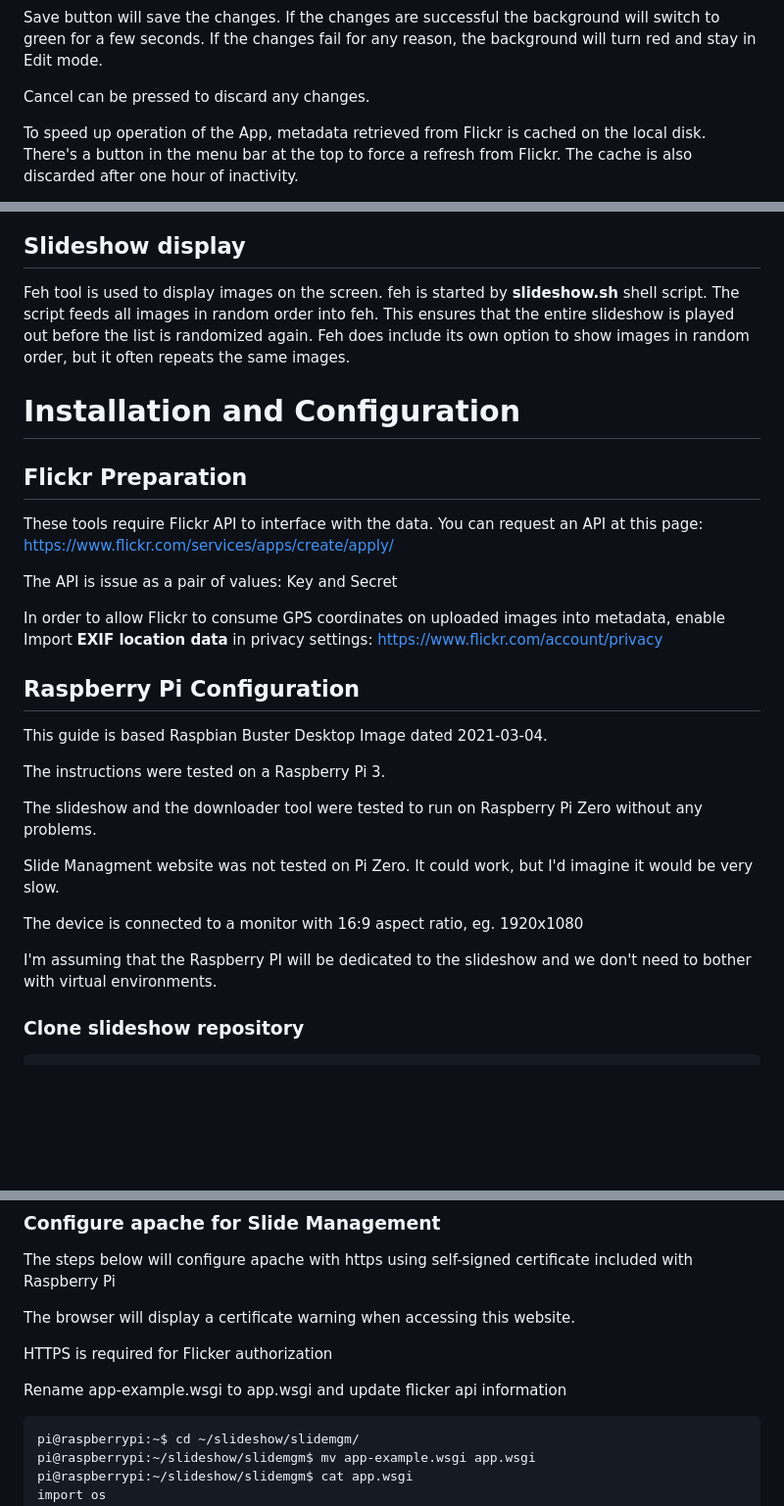
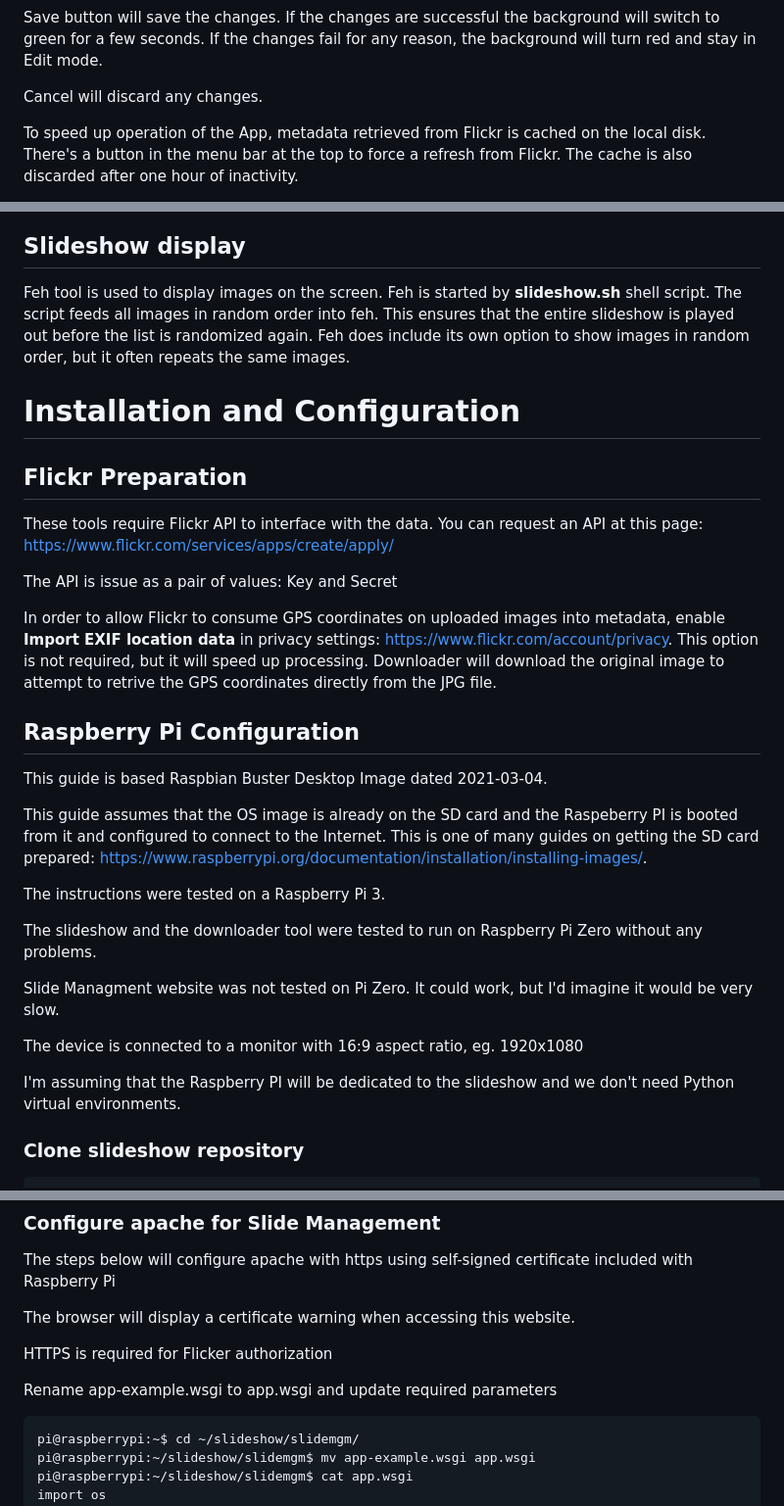
Before and after one commit to vbobrov/slideshow, a Markdown page: README.md, 3 parts joined by grey strips. Shown: that part at 98% size. Rendered like a GitHub page; blank space fills up the shorter version.

```diff
--- a/README.md
+++ b/README.md
@@ -112,7 +120,7 @@ Location text is used to override the value displayed on the slide show.
 
 Save button will save the changes. If the changes are successful the background will switch to green for a few seconds. If the changes fail for any reason, the background will turn red and stay in Edit mode.
 
-Cancel can be pressed to discard any changes.
+Cancel will discard any changes.
 
 To speed up operation of the App, metadata retrieved from Flickr is cached on the local disk. There's a button in the menu bar at the top to force a refresh from Flickr. The cache is also discarded after one hour of inactivity.
 
@@ -122,7 +130,7 @@ Also in the menu bar, is the option to change how the images are sorted. By defa
 
 ## Slideshow display
 
-Feh tool is used to display images on the screen. feh is started by **slideshow.sh** shell script. The script feeds all images in random order into feh. This ensures that the entire slideshow is played out before the list is randomized again. Feh does include its own option to show images in random order, but it often repeats the same images.
+Feh tool is used to display images on the screen. Feh is started by **slideshow.sh** shell script. The script feeds all images in random order into feh. This ensures that the entire slideshow is played out before the list is randomized again. Feh does include its own option to show images in random order, but it often repeats the same images.
 
 # Installation and Configuration
 
@@ -132,11 +140,13 @@ These tools require Flickr API to interface with the data. You can request an AP
 
 The API is issue as a pair of values: Key and Secret
 
-In order to allow Flickr to consume GPS coordinates on uploaded images into metadata, enable Import **EXIF location data** in privacy settings: https://www.flickr.com/account/privacy
+In order to allow Flickr to consume GPS coordinates on uploaded images into metadata, enable **Import EXIF location data** in privacy settings: https://www.flickr.com/account/privacy. This option is not required, but it will speed up processing. Downloader will download the original image to attempt to retrive the GPS coordinates directly from the JPG file.
 
 ## Raspberry Pi Configuration
 
 This guide is based Raspbian Buster Desktop Image dated 2021-03-04.
+
+This guide assumes that the OS image is already on the SD card and the Raspeberry PI is booted from it and configured to connect to the Internet. This is one of many guides on getting the SD card prepared: https://www.raspberrypi.org/documentation/installation/installing-images/.
 
 The instructions were tested on a Raspberry Pi 3.
 
@@ -146,7 +156,7 @@ Slide Managment website was not tested on Pi Zero. It could work, but I'd imagin
 
 The device is connected to a monitor with 16:9 aspect ratio, eg. 1920x1080
 
-I'm assuming that the Raspberry PI will be dedicated to the slideshow and we don't need to bother with virtual environments.
+I'm assuming that the Raspberry PI will be dedicated to the slideshow and we don't need Python virtual environments.
 
 ### Clone slideshow repository
 
@@ -256,7 +266,7 @@ The browser will display a certificate warning when accessing this website.
 
 HTTPS is required for Flicker authorization
 
-Rename app-example.wsgi to app.wsgi and update flicker api information
+Rename app-example.wsgi to app.wsgi and update required parameters
 
     pi@raspberrypi:~$ cd ~/slideshow/slidemgm/
     pi@raspberrypi:~/slideshow/slidemgm$ mv app-example.wsgi app.wsgi
```
Also changed, not shown: other parts of README.md (+11 -3 lines), screenshots/slidemgm-example.jpg (added).
